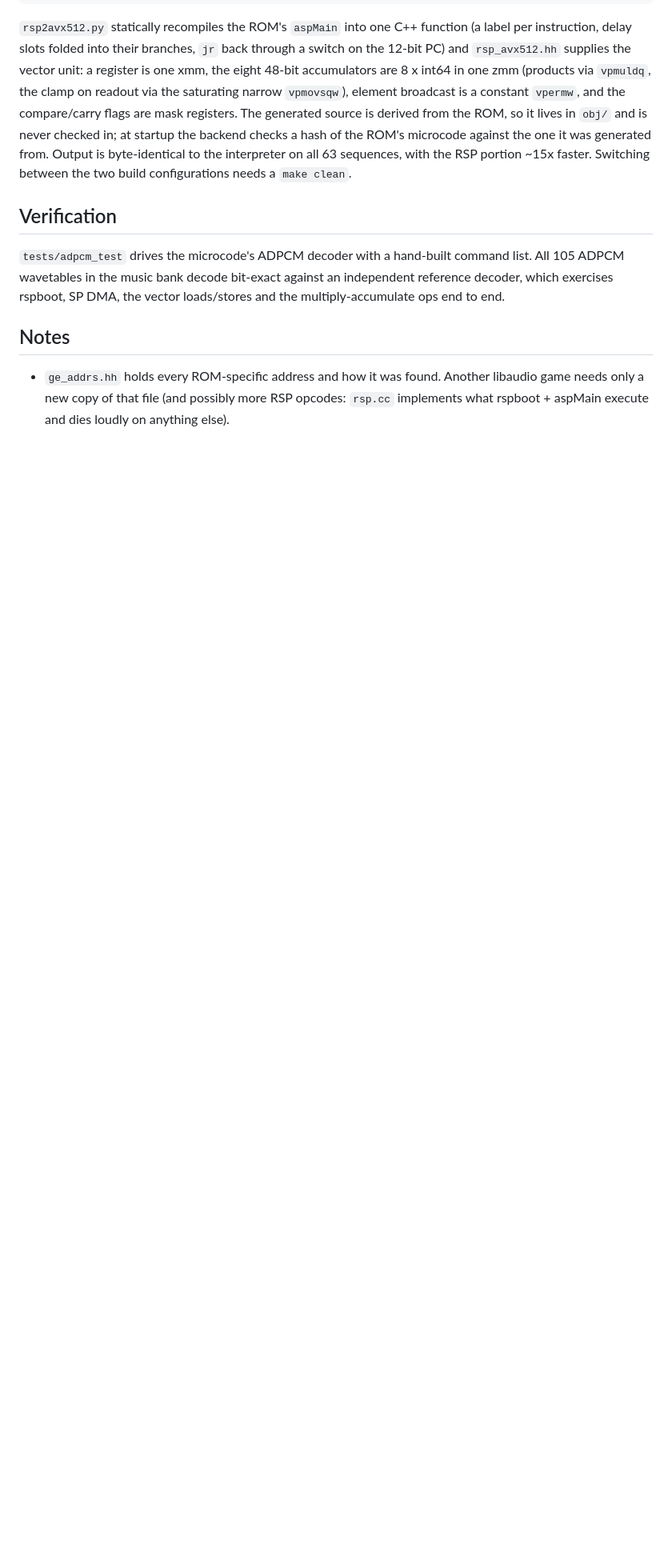
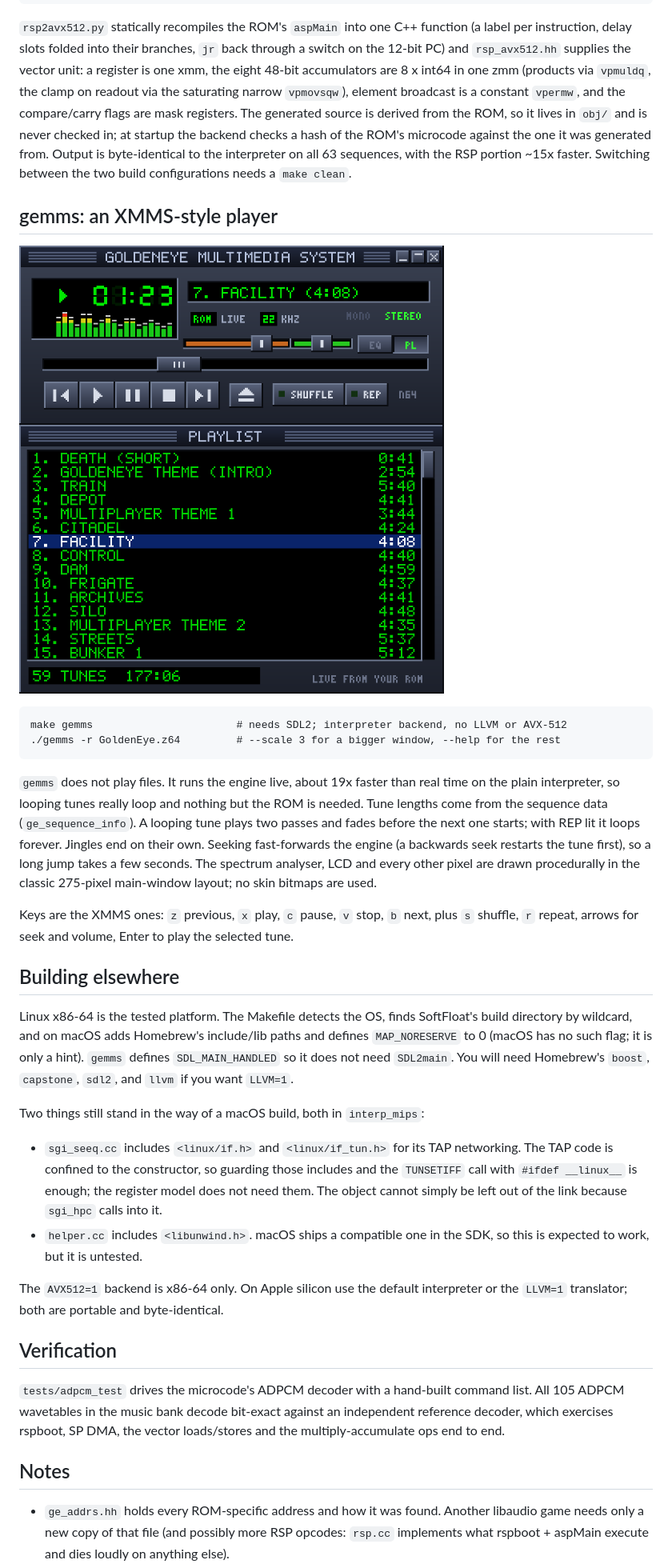
Before and after one commit to dsheffie/goldeneye-music, a Markdown page: gemusic/README.md, the part around the change. Shown at 80% size. Rendered like a GitHub page; pictures changed too: gemusic/gemms.png (added); blank space fills up the shorter version.

Commit message:
gemms: an XMMS-style player, and link only the ISS's CPU core
gemms runs the engine live rather than playing rendered files: the ROM's
libaudio on interp_mips and the audio microcode on the RSP interpreter,
about 19x real time, so looping tunes really loop.  The UI is drawn
procedurally on a 275-pixel canvas with hand-made pixel fonts; no skin
bitmaps.  --screenshot renders a frame headlessly.

engine.cc/engine.hh split the frame-at-a-time engine out of the CLI so
both front ends share it, and add ge_sequence_info() to get a tune's
length and loop flag from the compact-MIDI data.

iss_stubs.cc supplies the dozen device and instrumentation symbols that
sparse_mem references behind flags we never set, so the SGI Indy machine
models stay out of the link entirely -- including sgi_seeq.cc, which
needs <linux/if_tun.h>.  The Makefile now detects the OS, finds
SoftFloat by wildcard, and defines MAP_NORESERVE on macOS.

Audio is byte-identical across all three RSP backends, and the
105-wavetable ADPCM test still passes.

Co-Authored-By: Claude Opus 5 <noreply@anthropic.com>
Claude-Session: https://claude.ai/code/session_01XC3bYrwseV6rnmFhdnz7QR

```diff
--- a/gemusic/README.md
+++ b/gemusic/README.md
@@ -49,6 +49,45 @@ hash of the ROM's microcode against the one it was generated from.  Output is
 byte-identical to the interpreter on all 63 sequences, with the RSP portion ~15x faster.
 Switching between the two build configurations needs a `make clean`.
 
+## gemms: an XMMS-style player
+
+![gemms](gemms.png)
+
+    make gemms                       # needs SDL2; interpreter backend, no LLVM or AVX-512
+    ./gemms -r GoldenEye.z64         # --scale 3 for a bigger window, --help for the rest
+
+`gemms` does not play files.  It runs the engine live, about 19x faster than real time on
+the plain interpreter, so looping tunes really loop and nothing but the ROM is needed.
+Tune lengths come from the sequence data (`ge_sequence_info`).  A looping tune plays two
+passes and fades before the next one starts; with REP lit it loops forever.  Jingles end
+on their own.  Seeking fast-forwards the engine (a backwards seek restarts the tune
+first), so a long jump takes a few seconds.  The spectrum analyser, LCD and every other
+pixel are drawn procedurally in the classic 275-pixel main-window layout; no skin
+bitmaps are used.
+
+Keys are the XMMS ones: `z` previous, `x` play, `c` pause, `v` stop, `b` next, plus `s`
+shuffle, `r` repeat, arrows for seek and volume, Enter to play the selected tune.
+
+## Building elsewhere
+
+Linux x86-64 is the tested platform.  The Makefile detects the OS, finds SoftFloat's
+build directory by wildcard, and on macOS adds Homebrew's include/lib paths and defines
+`MAP_NORESERVE` to 0 (macOS has no such flag; it is only a hint).  `gemms` defines
+`SDL_MAIN_HANDLED` so it does not need `SDL2main`.  You will need Homebrew's `boost`,
+`capstone`, `sdl2`, and `llvm` if you want `LLVM=1`.
+
+Two things still stand in the way of a macOS build, both in `interp_mips`:
+
+- `sgi_seeq.cc` includes `<linux/if.h>` and `<linux/if_tun.h>` for its TAP networking.
+  The TAP code is confined to the constructor, so guarding those includes and the
+  `TUNSETIFF` call with `#ifdef __linux__` is enough; the register model does not need
+  them.  The object cannot simply be left out of the link because `sgi_hpc` calls into it.
+- `helper.cc` includes `<libunwind.h>`.  macOS ships a compatible one in the SDK, so this
+  is expected to work, but it is untested.
+
+The `AVX512=1` backend is x86-64 only.  On Apple silicon use the default interpreter or
+the `LLVM=1` translator; both are portable and byte-identical.
+
 ## Verification
 
 `tests/adpcm_test` drives the microcode's ADPCM decoder with a hand-built command list.
```
Also changed, not shown: 8 other files.
